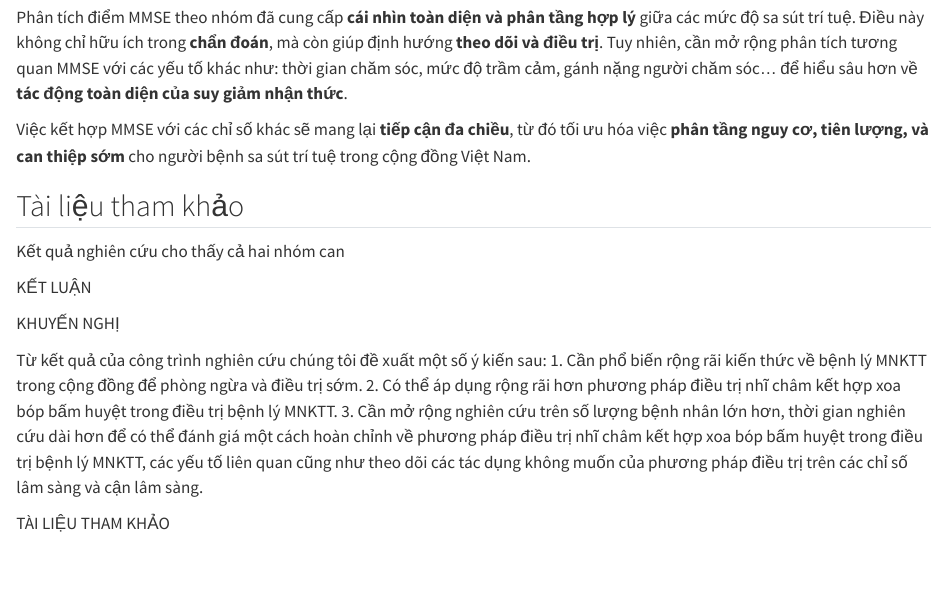
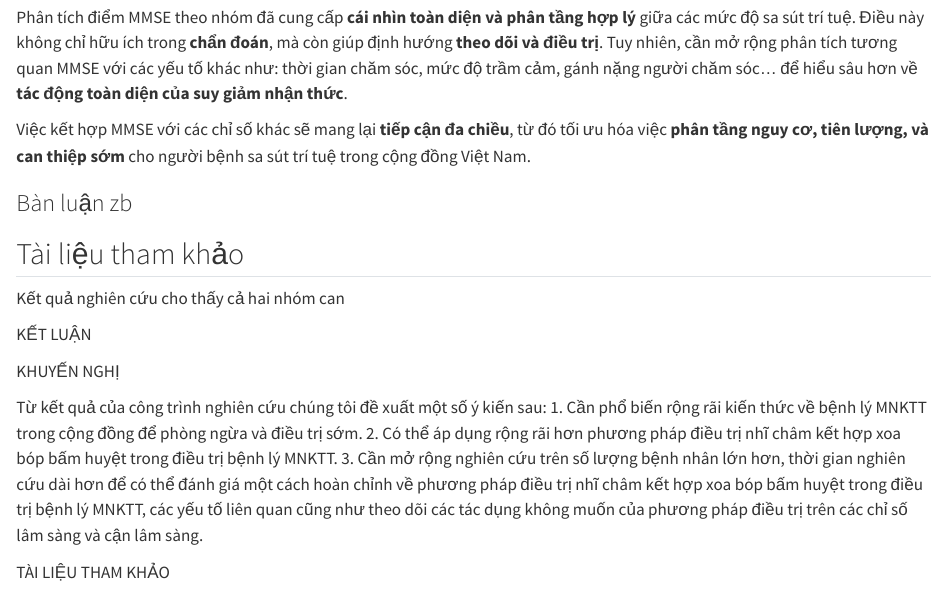
Before and after one commit to henrydoth/bs_Loan, a Quarto document (bs_loan_quarto_output.qmd): the page in a window 1100 px wide, from 9640 px down. Rendered offline with R 4.5, knitr and Pandoc in place of Quarto, with nearby package versions; drawn as R Markdown's standard HTML page in place of the format the file asks for; long lines of code are wrapped.

Commit message:
chuẩn bi zb
TEst zb

```diff
--- a/bs_loan_quarto_output.qmd
+++ b/bs_loan_quarto_output.qmd
@@ -559,6 +559,8 @@ Phân tích điểm MMSE theo nhóm đã cung cấp **cái nhìn toàn diện v
 
 Việc kết hợp MMSE với các chỉ số khác sẽ mang lại **tiếp cận đa chiều**, từ đó tối ưu hóa việc **phân tầng nguy cơ, tiên lượng, và can thiệp sớm** cho người bệnh sa sút trí tuệ trong cộng đồng Việt Nam.
 
+### Bàn luận zb
+
 
 
 ## Tài liệu tham khảo
```
